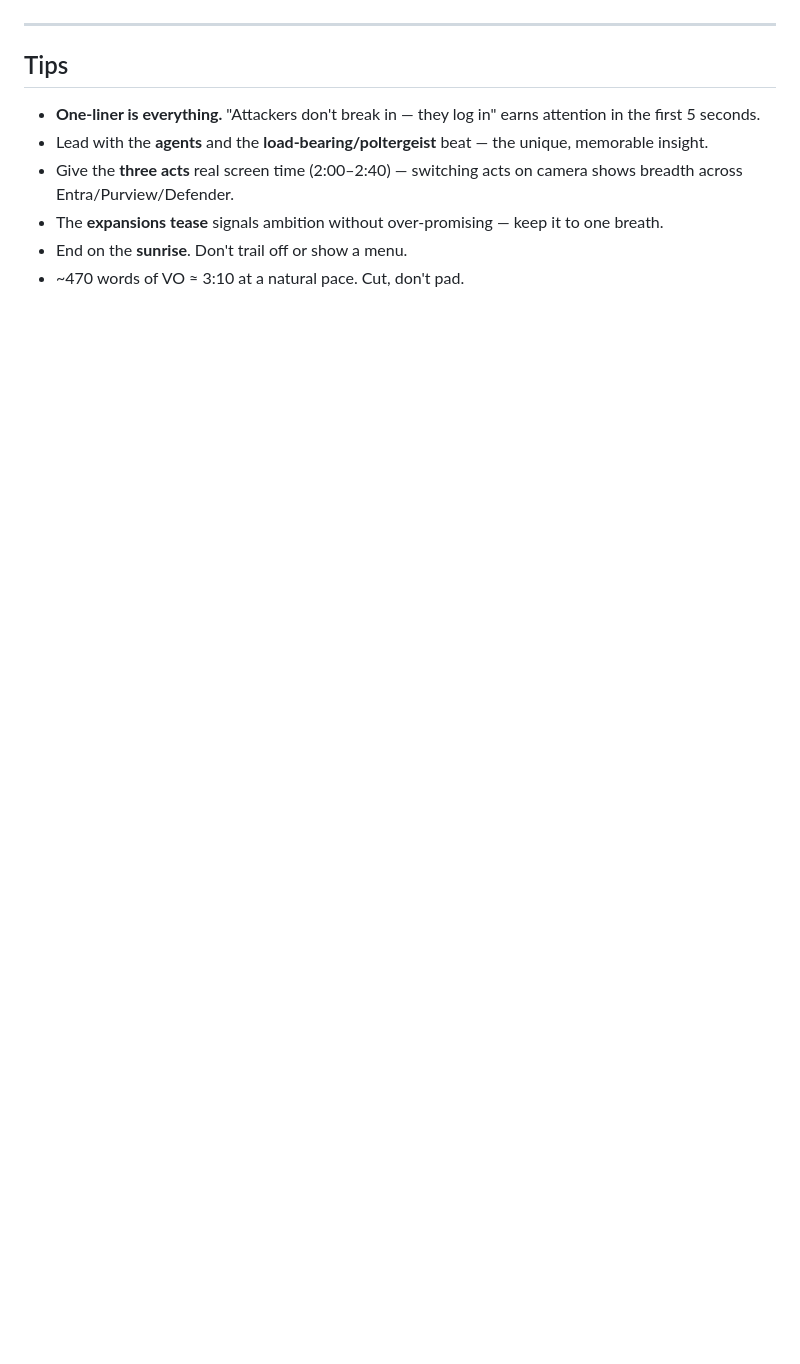
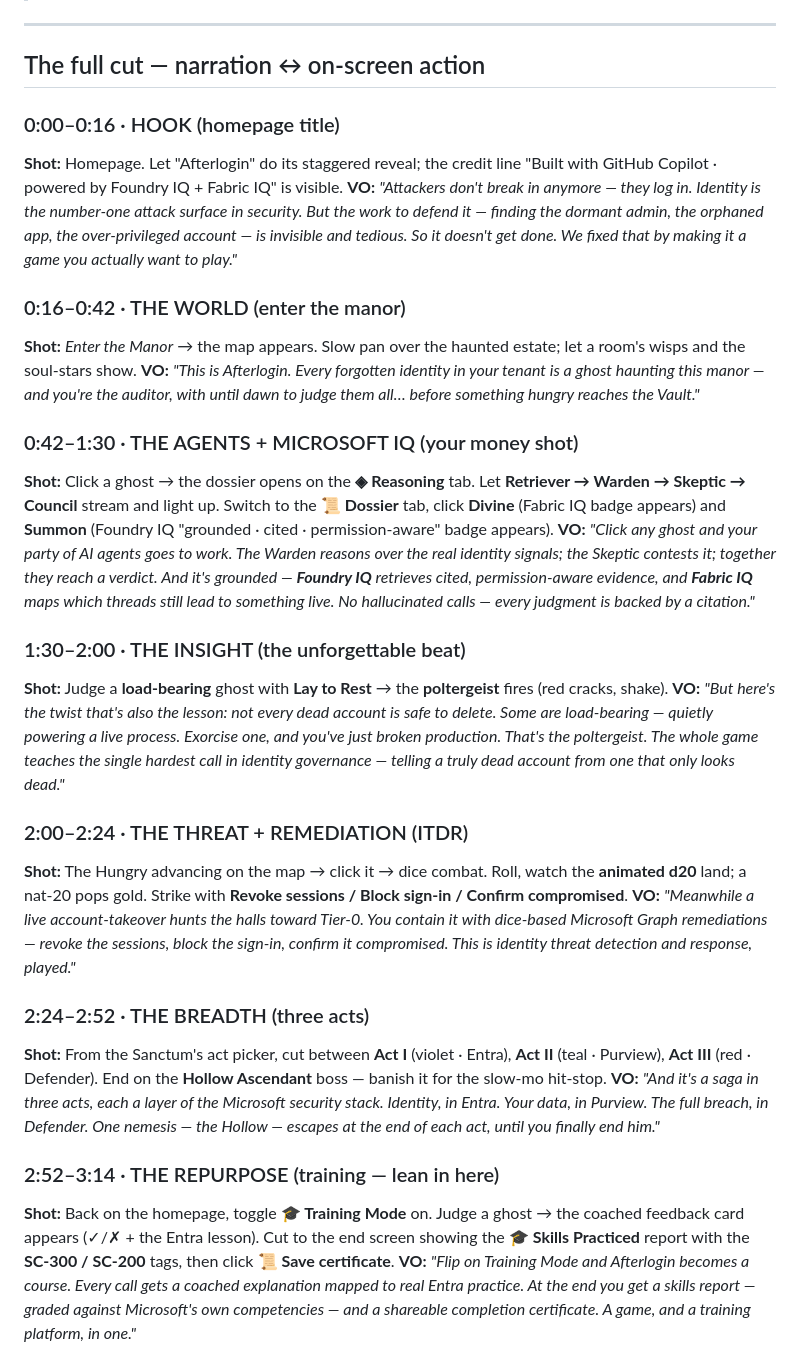
Before and after one commit to jlynch160/afterlogin-the-hunt, a Markdown page: VIDEO-SCRIPT.md, the part around one of its changes. Drawn GitHub-style; blank space fills up the shorter version.

```diff
--- a/VIDEO-SCRIPT.md
+++ b/VIDEO-SCRIPT.md
@@ -47,10 +13,33 @@
 
 ---
 
-## Tips
-- **One-liner is everything.** "Attackers don't break in — they log in" earns attention in the first 5 seconds.
-- Lead with the **agents** and the **load-bearing/poltergeist** beat — the unique, memorable insight.
-- Give the **three acts** real screen time (2:00–2:40) — switching acts on camera shows breadth across Entra/Purview/Defender.
-- The **expansions tease** signals ambition without over-promising — keep it to one breath.
-- End on the **sunrise**. Don't trail off or show a menu.
-- ~470 words of VO ≈ 3:10 at a natural pace. Cut, don't pad.
+## The full cut — narration ↔ on-screen action
+
+### 0:00–0:16 · HOOK (homepage title)
+**Shot:** Homepage. Let "Afterlogin" do its staggered reveal; the credit line "Built with GitHub Copilot · powered by Foundry IQ + Fabric IQ" is visible.
+**VO:** *"Attackers don't break in anymore — they log in. Identity is the number-one attack surface in security. But the work to defend it — finding the dormant admin, the orphaned app, the over-privileged account — is invisible and tedious. So it doesn't get done. We fixed that by making it a game you actually want to play."*
+
+### 0:16–0:42 · THE WORLD (enter the manor)
+**Shot:** *Enter the Manor* → the map appears. Slow pan over the haunted estate; let a room's wisps and the soul-stars show.
+**VO:** *"This is Afterlogin. Every forgotten identity in your tenant is a ghost haunting this manor — and you're the auditor, with until dawn to judge them all… before something hungry reaches the Vault."*
+
+### 0:42–1:30 · THE AGENTS + MICROSOFT IQ (your money shot)
+**Shot:** Click a ghost → the dossier opens on the **◈ Reasoning** tab. Let **Retriever → Warden → Skeptic → Council** stream and light up. Switch to the **📜 Dossier** tab, click **Divine** (Fabric IQ badge appears) and **Summon** (Foundry IQ "grounded · cited · permission-aware" badge appears).
+**VO:** *"Click any ghost and your party of AI agents goes to work. The Warden reasons over the real identity signals; the Skeptic contests it; together they reach a verdict. And it's grounded — **Foundry IQ** retrieves cited, permission-aware evidence, and **Fabric IQ** maps which threads still lead to something live. No hallucinated calls — every judgment is backed by a citation."*
+
+### 1:30–2:00 · THE INSIGHT (the unforgettable beat)
+**Shot:** Judge a **load-bearing** ghost with **Lay to Rest** → the **poltergeist** fires (red cracks, shake).
+**VO:** *"But here's the twist that's also the lesson: not every dead account is safe to delete. Some are load-bearing — quietly powering a live process. Exorcise one, and you've just broken production. That's the poltergeist. The whole game teaches the single hardest call in identity governance — telling a truly dead account from one that only looks dead."*
+
+### 2:00–2:24 · THE THREAT + REMEDIATION (ITDR)
+**Shot:** The Hungry advancing on the map → click it → dice combat. Roll, watch the **animated d20** land; a nat-20 pops gold. Strike with **Revoke sessions / Block sign-in / Confirm compromised**.
+**VO:** *"Meanwhile a live account-takeover hunts the halls toward Tier-0. You contain it with dice-based Microsoft Graph remediations — revoke the sessions, block the sign-in, confirm it compromised. This is identity threat detection and response, played."*
+
+### 2:24–2:52 · THE BREADTH (three acts)
+**Shot:** From the Sanctum's act picker, cut between **Act I** (violet · Entra), **Act II** (teal · Purview), **Act III** (red · Defender). End on the **Hollow Ascendant** boss — banish it for the slow-mo hit-stop.
+**VO:** *"And it's a saga in three acts, each a layer of the Microsoft security stack. Identity, in Entra. Your data, in Purview. The full breach, in Defender. One nemesis — the Hollow — escapes at the end of each act, until you finally end him."*
+
+### 2:52–3:14 · THE REPURPOSE (training — lean in here)
+**Shot:** Back on the homepage, toggle **🎓 Training Mode** on. Judge a ghost → the coached feedback card appears (✓/✗ + the Entra lesson). Cut to the end screen showing the **🎓 Skills Practiced** report with the **SC-300 / SC-200** tags, then click **📜 Save certificate**.
+**VO:** *"Flip on Training Mode and Afterlogin becomes a course. Every call gets a coached explanation mapped to real Entra practice. At the end you get a skills report — graded against Microsoft's own competencies — and a shareable completion certificate. A game, and a training platform, in one."*
+
```
Also changed, not shown: other parts of VIDEO-SCRIPT.md (+36 -46 lines).
